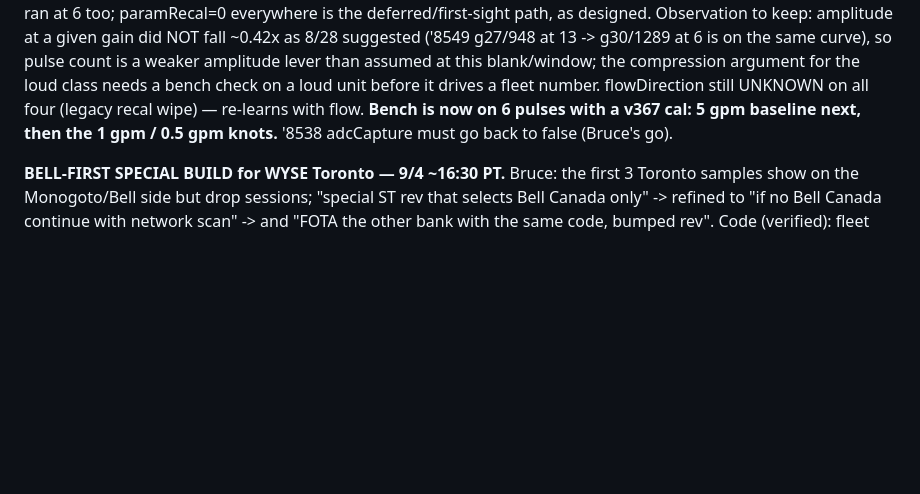
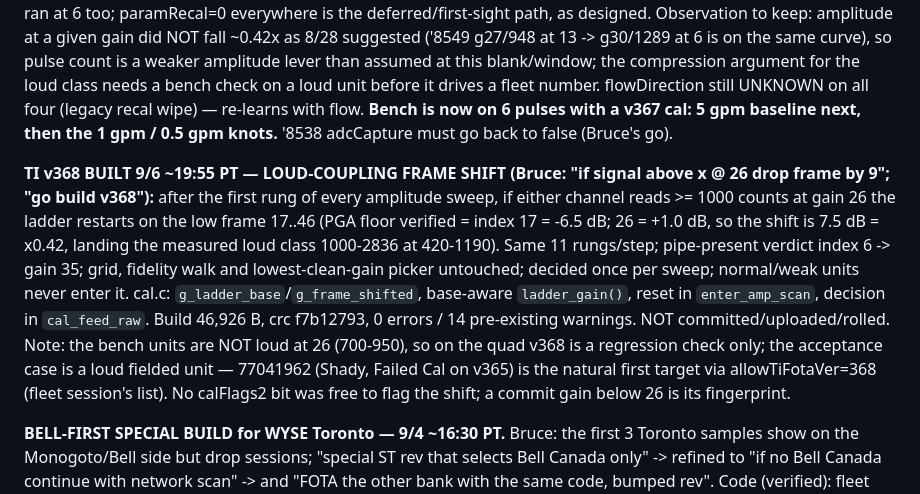
Before and after one commit to brucedune/thingsboard-widgets, a Markdown page: fw-17047-bugfix-handoff.md, the part around the change. GitHub-like rendering; blank space fills up the shorter version.

Commit message:
TI v368 built: loud-coupling frame shift (26->17 when base rung >=1000)
Co-Authored-By: Claude Fable 5.1 <noreply@anthropic.com>

```diff
--- a/fw-17047-bugfix-handoff.md
+++ b/fw-17047-bugfix-handoff.md
@@ -1302,6 +1302,23 @@ UNKNOWN on all four (legacy recal wipe) — re-learns with flow.
 1 gpm / 0.5 gpm knots.** '8538 adcCapture must go back to false (Bruce's
 go).
 
+**TI v368 BUILT 9/6 ~19:55 PT — LOUD-COUPLING FRAME SHIFT (Bruce: "if signal
+above x @ 26 drop frame by 9"; "go build v368"):** after the first rung of
+every amplitude sweep, if either channel reads >= 1000 counts at gain 26 the
+ladder restarts on the low frame 17..46 (PGA floor verified = index 17 =
+-6.5 dB; 26 = +1.0 dB, so the shift is 7.5 dB = x0.42, landing the measured
+loud class 1000-2836 at 420-1190). Same 11 rungs/step; pipe-present verdict
+index 6 -> gain 35; grid, fidelity walk and lowest-clean-gain picker
+untouched; decided once per sweep; normal/weak units never enter it. cal.c:
+`g_ladder_base`/`g_frame_shifted`, base-aware `ladder_gain()`, reset in
+`enter_amp_scan`, decision in `cal_feed_raw`. Build 46,926 B, crc f7b12793,
+0 errors / 14 pre-existing warnings. NOT committed/uploaded/rolled. Note:
+the bench units are NOT loud at 26 (700-950), so on the quad v368 is a
+regression check only; the acceptance case is a loud fielded unit —
+77041962 (Shady, Failed Cal on v365) is the natural first target via
+allowTiFotaVer=368 (fleet session's list). No calFlags2 bit was free to
+flag the shift; a commit gain below 26 is its fingerprint.
+
 **BELL-FIRST SPECIAL BUILD for WYSE Toronto — 9/4 ~16:30 PT.** Bruce: the
 first 3 Toronto samples show on the Monogoto/Bell side but drop sessions;
 "special ST rev that selects Bell Canada only" -> refined to "if no Bell
```
